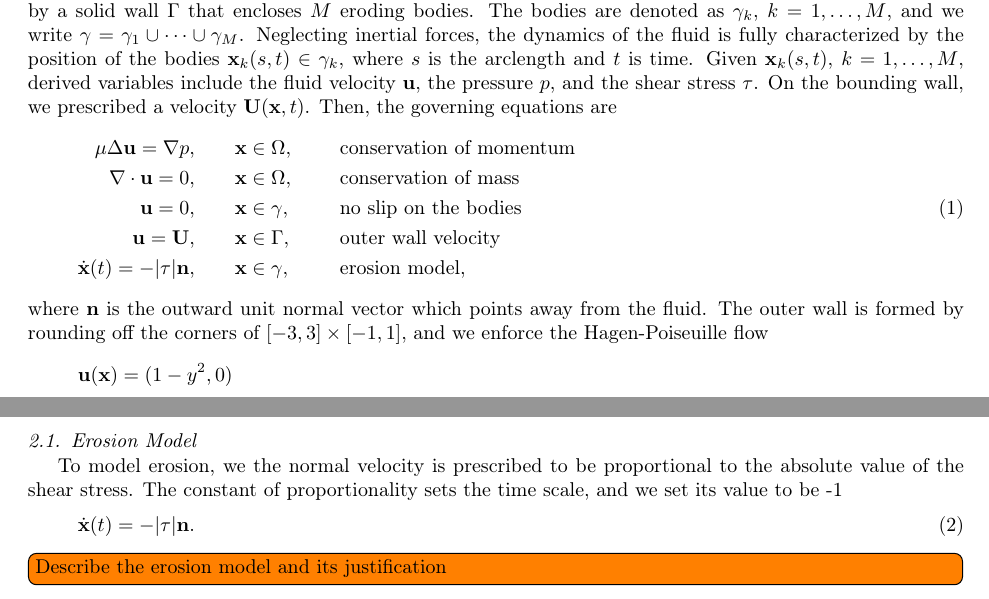
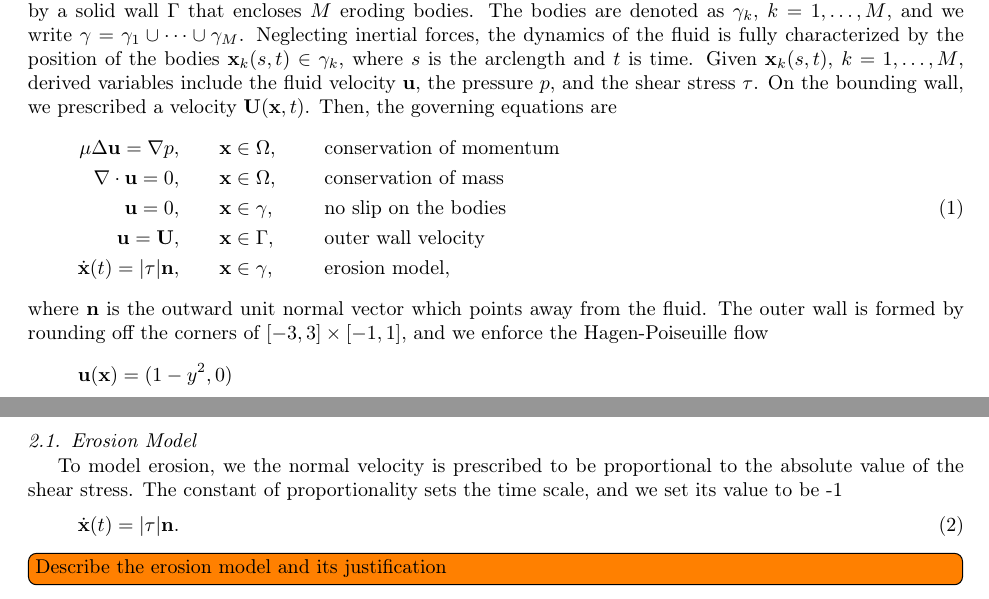
Before and after one commit to quaife/erosion, a LaTeX paper (docs/methods/erosion_methods.tex): two parts of pages 1 and 2 of 8, joined at a grey line, cut so that both start at the same text. Compiled offline with pdfLaTeX.

Commit message:
In methods paper, corrected sign in the erosion law (since n points inwards)

```diff
--- a/docs/methods/erosion_methods.tex
+++ b/docs/methods/erosion_methods.tex
@@ -65,7 +65,7 @@ of momentum}\\
 bodies} \\
 \uu = \UU, &\hspace{20pt} \xx \in \Gamma, \gap &&\mbox{outer wall
 velocity} \\
-\dot{\xx}(t) = -|\tau| \nn, &\hspace{20pt} \xx \in \gamma,
+\dot{\xx}(t) = |\tau| \nn, &\hspace{20pt} \xx \in \gamma,
 &&\mbox{erosion model},
 \end{split}
 \end{equation}
@@ -118,7 +118,7 @@ To model erosion, we the normal velocity is prescribed to be
 proportional to the absolute value of the shear stress.  The constant of
 proportionality sets the time scale, and we set its value to be -1
 \begin{align}
-  \dot{\xx}(t) = -|\tau| \nn.
+  \dot{\xx}(t) = |\tau| \nn.
   \label{eqn:bodyEvolution}
 \end{align}
 
```
